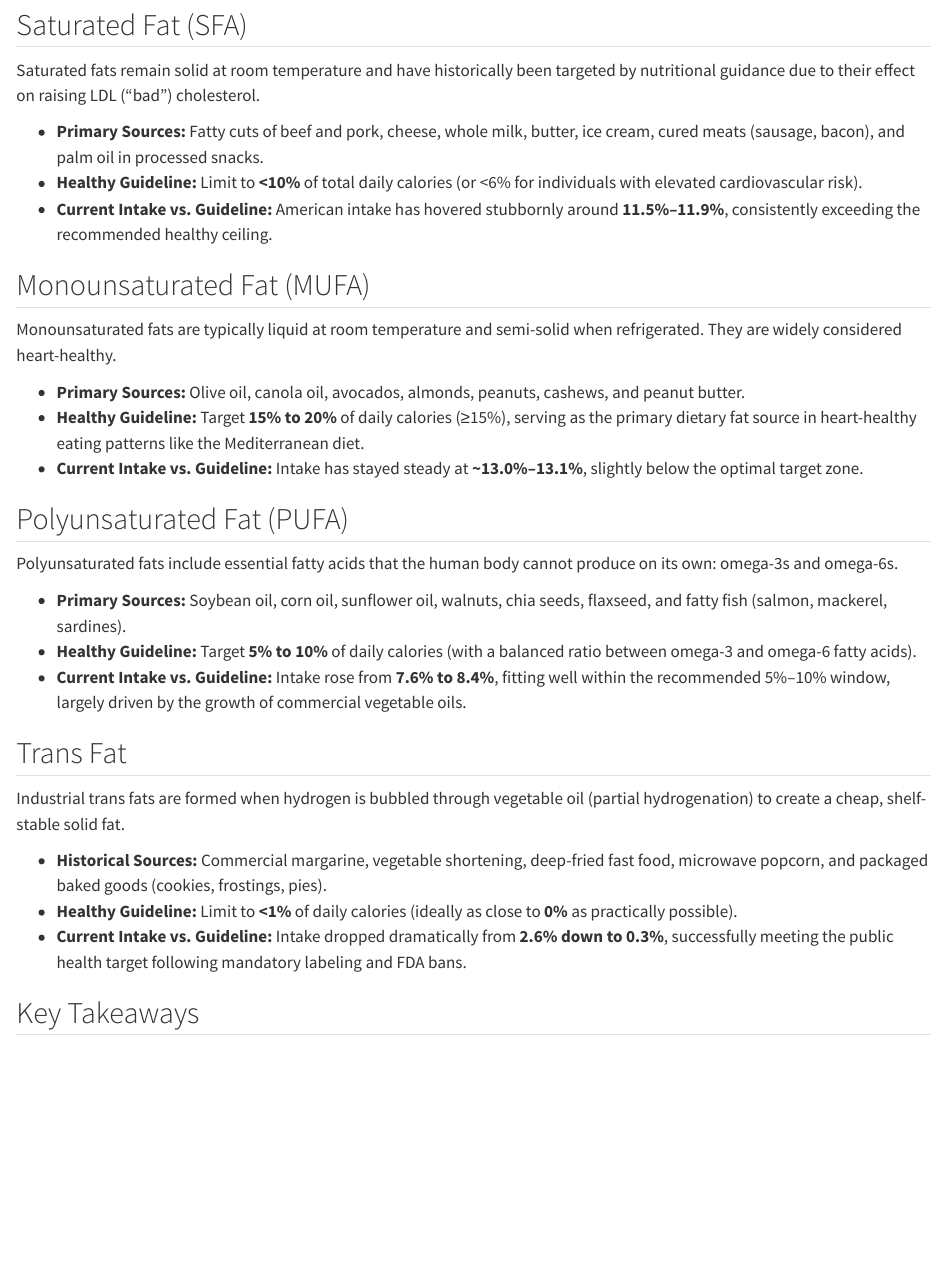
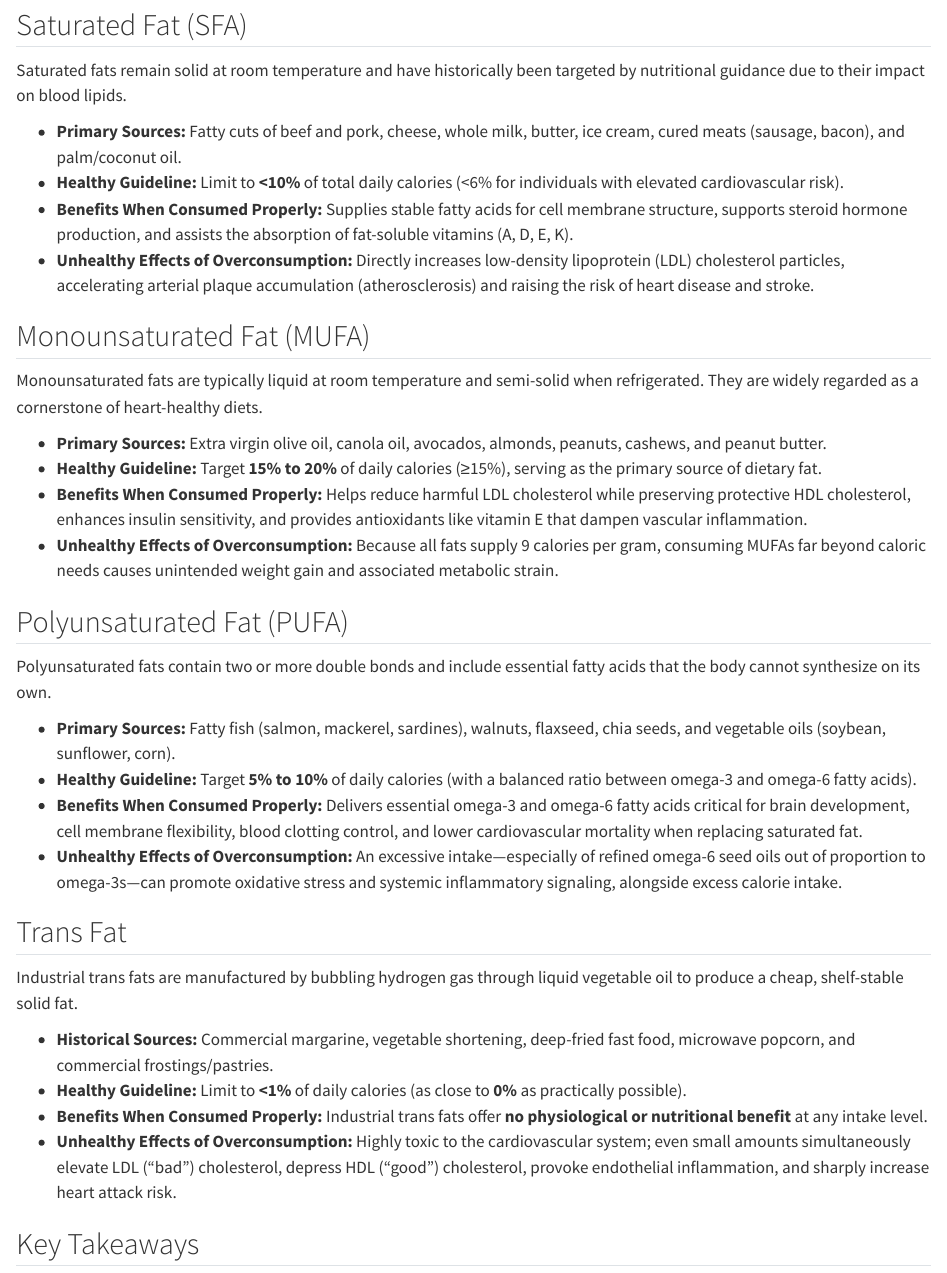
Before and after one commit to Sam-martano/food, a Quarto document (fats.qmd): the page in a window 1100 px wide, from 1000 px down. Rendered offline with R 4.5, knitr and Pandoc in place of Quarto, with nearby package versions.

Commit message:
fatty acid talk

```diff
--- a/fats.qmd
+++ b/fats.qmd
@@ -168,35 +168,39 @@ ggplot(fat_annual, aes(x = year, y = pct_energy, color = fat_type)) +
 
 ## Saturated Fat (SFA)
 
-Saturated fats remain solid at room temperature and have historically been targeted by nutritional guidance due to their effect on raising LDL ("bad") cholesterol.
+Saturated fats remain solid at room temperature and have historically been targeted by nutritional guidance due to their impact on blood lipids.
 
-* **Primary Sources:** Fatty cuts of beef and pork, cheese, whole milk, butter, ice cream, cured meats (sausage, bacon), and palm oil in processed snacks.
-* **Healthy Guideline:** Limit to **<10%** of total daily calories (or <6% for individuals with elevated cardiovascular risk).
-* **Current Intake vs. Guideline:** American intake has hovered stubbornly around **11.5%–11.9%**, consistently exceeding the recommended healthy ceiling.
+* **Primary Sources:** Fatty cuts of beef and pork, cheese, whole milk, butter, ice cream, cured meats (sausage, bacon), and palm/coconut oil.
+* **Healthy Guideline:** Limit to **<10%** of total daily calories (<6% for individuals with elevated cardiovascular risk).
+* **Benefits When Consumed Properly:** Supplies stable fatty acids for cell membrane structure, supports steroid hormone production, and assists the absorption of fat-soluble vitamins (A, D, E, K).
+* **Unhealthy Effects of Overconsumption:** Directly increases low-density lipoprotein (LDL) cholesterol particles, accelerating arterial plaque accumulation (atherosclerosis) and raising the risk of heart disease and stroke.
 
 ## Monounsaturated Fat (MUFA)
 
-Monounsaturated fats are typically liquid at room temperature and semi-solid when refrigerated. They are widely considered heart-healthy.
+Monounsaturated fats are typically liquid at room temperature and semi-solid when refrigerated. They are widely regarded as a cornerstone of heart-healthy diets.
 
-* **Primary Sources:** Olive oil, canola oil, avocados, almonds, peanuts, cashews, and peanut butter.
-* **Healthy Guideline:** Target **15% to 20%** of daily calories (≥15%), serving as the primary dietary fat source in heart-healthy eating patterns like the Mediterranean diet.
-* **Current Intake vs. Guideline:** Intake has stayed steady at **~13.0%–13.1%**, slightly below the optimal target zone.
+* **Primary Sources:** Extra virgin olive oil, canola oil, avocados, almonds, peanuts, cashews, and peanut butter.
+* **Healthy Guideline:** Target **15% to 20%** of daily calories (≥15%), serving as the primary source of dietary fat.
+* **Benefits When Consumed Properly:** Helps reduce harmful LDL cholesterol while preserving protective HDL cholesterol, enhances insulin sensitivity, and provides antioxidants like vitamin E that dampen vascular inflammation.
+* **Unhealthy Effects of Overconsumption:** Because all fats supply 9 calories per gram, consuming MUFAs far beyond caloric needs causes unintended weight gain and associated metabolic strain.
 
 ## Polyunsaturated Fat (PUFA)
 
-Polyunsaturated fats include essential fatty acids that the human body cannot produce on its own: omega-3s and omega-6s.
+Polyunsaturated fats contain two or more double bonds and include essential fatty acids that the body cannot synthesize on its own.
 
-* **Primary Sources:** Soybean oil, corn oil, sunflower oil, walnuts, chia seeds, flaxseed, and fatty fish (salmon, mackerel, sardines).
+* **Primary Sources:** Fatty fish (salmon, mackerel, sardines), walnuts, flaxseed, chia seeds, and vegetable oils (soybean, sunflower, corn).
 * **Healthy Guideline:** Target **5% to 10%** of daily calories (with a balanced ratio between omega-3 and omega-6 fatty acids).
-* **Current Intake vs. Guideline:** Intake rose from **7.6% to 8.4%**, fitting well within the recommended 5%–10% window, largely driven by the growth of commercial vegetable oils.
+* **Benefits When Consumed Properly:** Delivers essential omega-3 and omega-6 fatty acids critical for brain development, cell membrane flexibility, blood clotting control, and lower cardiovascular mortality when replacing saturated fat.
+* **Unhealthy Effects of Overconsumption:** An excessive intake—especially of refined omega-6 seed oils out of proportion to omega-3s—can promote oxidative stress and systemic inflammatory signaling, alongside excess calorie intake.
 
 ## Trans Fat
 
-Industrial trans fats are formed when hydrogen is bubbled through vegetable oil (partial hydrogenation) to create a cheap, shelf-stable solid fat.
+Industrial trans fats are manufactured by bubbling hydrogen gas through liquid vegetable oil to produce a cheap, shelf-stable solid fat.
 
-* **Historical Sources:** Commercial margarine, vegetable shortening, deep-fried fast food, microwave popcorn, and packaged baked goods (cookies, frostings, pies).
-* **Healthy Guideline:** Limit to **<1%** of daily calories (ideally as close to **0%** as practically possible).
-* **Current Intake vs. Guideline:** Intake dropped dramatically from **2.6% down to 0.3%**, successfully meeting the public health target following mandatory labeling and FDA bans.
+* **Historical Sources:** Commercial margarine, vegetable shortening, deep-fried fast food, microwave popcorn, and commercial frostings/pastries.
+* **Healthy Guideline:** Limit to **<1%** of daily calories (as close to **0%** as practically possible).
+* **Benefits When Consumed Properly:** Industrial trans fats offer **no physiological or nutritional benefit** at any intake level.
+* **Unhealthy Effects of Overconsumption:** Highly toxic to the cardiovascular system; even small amounts simultaneously elevate LDL ("bad") cholesterol, depress HDL ("good") cholesterol, provoke endothelial inflammation, and sharply increase heart attack risk.
 
 :::
 
```
